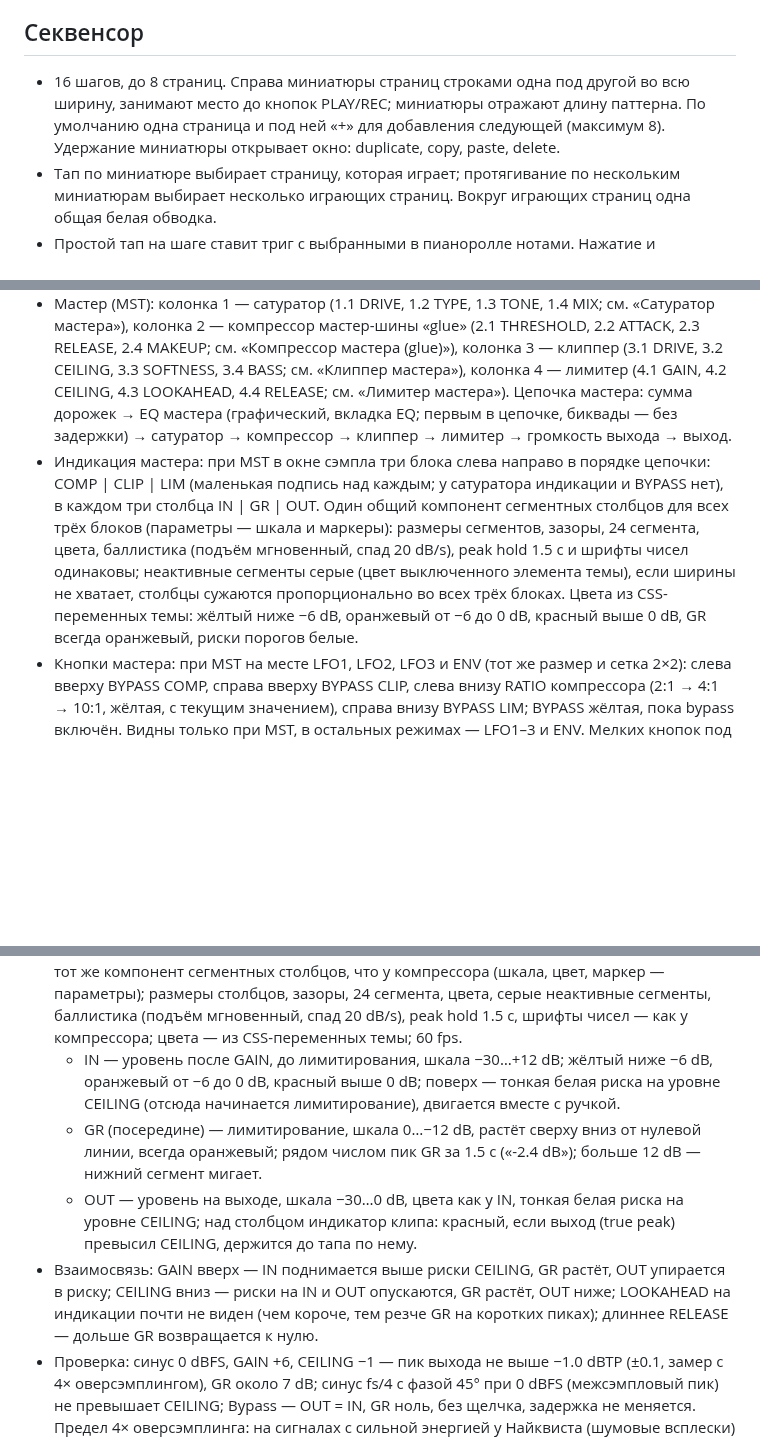
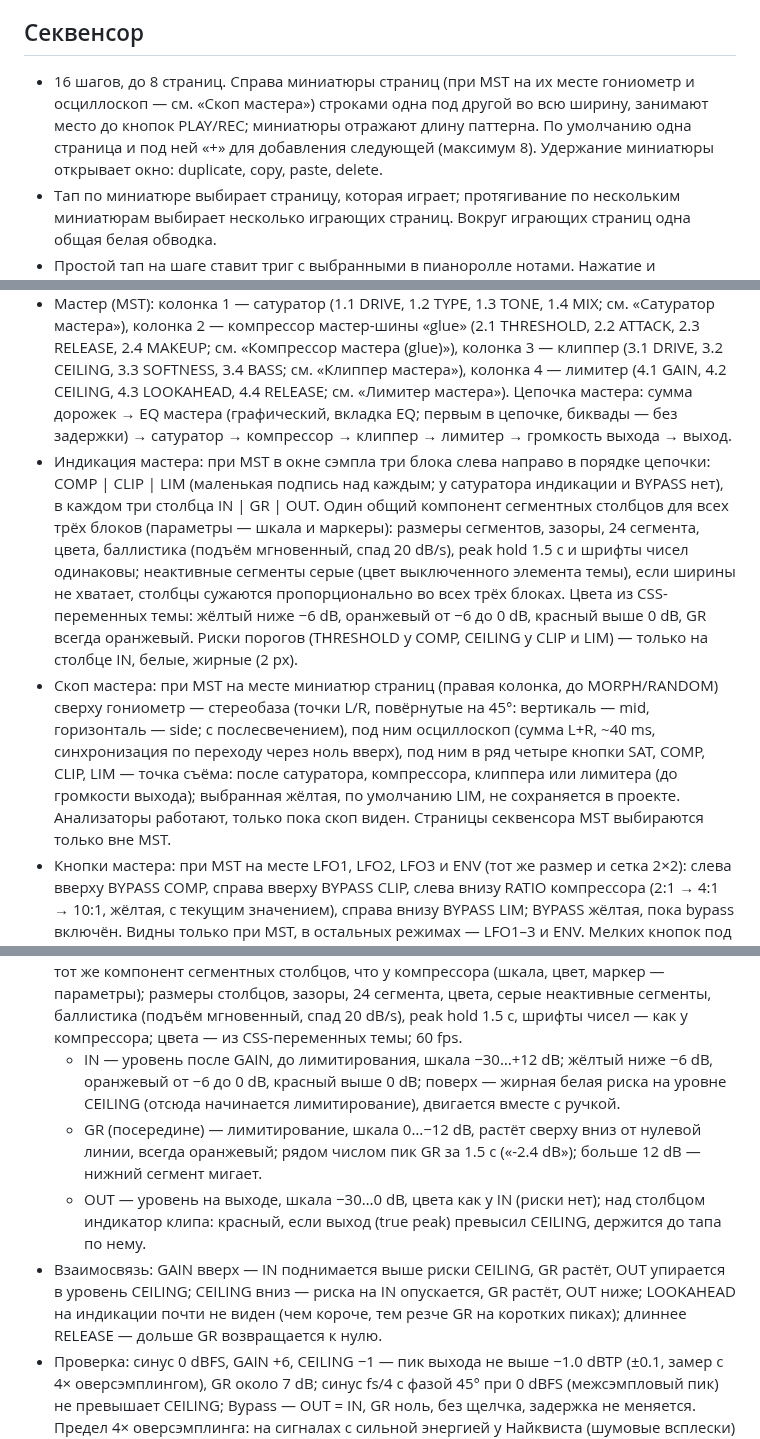
Before and after one commit to djPtrvch/JAMbo, a Markdown page: CLAUDE.md, 3 parts joined by grey strips. Drawn GitHub-style; blank space fills up the shorter version.

```diff
--- a/CLAUDE.md
+++ b/CLAUDE.md
@@ -42,7 +43,7 @@
 - Свой звук шага (тоже p-lock): зажать шаг (или несколько) и тапнуть окно сэмпла — меню звука выбирает звук этих шагов: SAMPLE (браузер библиотеки: сэмпл — звук этих шагов), любой из 16 движков или TRACK (вернуть звук дорожки); то же быстрее — зажать шаг и нажимать стрелки ◀ ▶ (звуки папки дорожки); SAVE и LOAD в этом случае неактивны. Шаги запоминаются при открытии меню, пальцы можно убрать. Пока такой шаг зажат, окно сэмпла показывает его звук. Снятый с шага триг убирает и его звук, и p-lock.
 
 ## Секвенсор
-- 16 шагов, до 8 страниц. Справа миниатюры страниц строками одна под другой во всю ширину, занимают место до кнопок PLAY/REC; миниатюры отражают длину паттерна. По умолчанию одна страница и под ней «+» для добавления следующей (максимум 8). Удержание миниатюры открывает окно: duplicate, copy, paste, delete.
+- 16 шагов, до 8 страниц. Справа миниатюры страниц (при MST на их месте гониометр и осциллоскоп — см. «Скоп мастера») строками одна под другой во всю ширину, занимают место до кнопок PLAY/REC; миниатюры отражают длину паттерна. По умолчанию одна страница и под ней «+» для добавления следующей (максимум 8). Удержание миниатюры открывает окно: duplicate, copy, paste, delete.
 - Тап по миниатюре выбирает страницу, которая играет; протягивание по нескольким миниатюрам выбирает несколько играющих страниц. Вокруг играющих страниц одна общая белая обводка.
 - Простой тап на шаге ставит триг с выбранными в пианоролле нотами. Нажатие и протягивание удлиняет ноту: хвост — полупрозрачные ячейки той же ширины, что и шаг.
 - На шаге показана его нота; если нот несколько — надпись POLY.
@@ -146,7 +147,8 @@
 - Выбор дорожки: ручки показывают параметры этой дорожки.
 - Микшер (MIX): 16 ручек = громкости дорожек в dB (от −∞ до 0 dB, по умолчанию −10 dB), подписи — имена дорожек (несуществующие не подсвечиваются). Метров рядом с ручками нет — уровни дорожек видны в окне сэмпла.
 - Мастер (MST): колонка 1 — сатуратор (1.1 DRIVE, 1.2 TYPE, 1.3 TONE, 1.4 MIX; см. «Сатуратор мастера»), колонка 2 — компрессор мастер-шины «glue» (2.1 THRESHOLD, 2.2 ATTACK, 2.3 RELEASE, 2.4 MAKEUP; см. «Компрессор мастера (glue)»), колонка 3 — клиппер (3.1 DRIVE, 3.2 CEILING, 3.3 SOFTNESS, 3.4 BASS; см. «Клиппер мастера»), колонка 4 — лимитер (4.1 GAIN, 4.2 CEILING, 4.3 LOOKAHEAD, 4.4 RELEASE; см. «Лимитер мастера»). Цепочка мастера: сумма дорожек → EQ мастера (графический, вкладка EQ; первым в цепочке, биквады — без задержки) → сатуратор → компрессор → клиппер → лимитер → громкость выхода → выход.
-- Индикация мастера: при MST в окне сэмпла три блока слева направо в порядке цепочки: COMP | CLIP | LIM (маленькая подпись над каждым; у сатуратора индикации и BYPASS нет), в каждом три столбца IN | GR | OUT. Один общий компонент сегментных столбцов для всех трёх блоков (параметры — шкала и маркеры): размеры сегментов, зазоры, 24 сегмента, цвета, баллистика (подъём мгновенный, спад 20 dB/s), peak hold 1.5 с и шрифты чисел одинаковы; неактивные сегменты серые (цвет выключенного элемента темы), если ширины не хватает, столбцы сужаются пропорционально во всех трёх блоках. Цвета из CSS-переменных темы: жёлтый ниже −6 dB, оранжевый от −6 до 0 dB, красный выше 0 dB, GR всегда оранжевый, риски порогов белые.
+- Индикация мастера: при MST в окне сэмпла три блока слева направо в порядке цепочки: COMP | CLIP | LIM (маленькая подпись над каждым; у сатуратора индикации и BYPASS нет), в каждом три столбца IN | GR | OUT. Один общий компонент сегментных столбцов для всех трёх блоков (параметры — шкала и маркеры): размеры сегментов, зазоры, 24 сегмента, цвета, баллистика (подъём мгновенный, спад 20 dB/s), peak hold 1.5 с и шрифты чисел одинаковы; неактивные сегменты серые (цвет выключенного элемента темы), если ширины не хватает, столбцы сужаются пропорционально во всех трёх блоках. Цвета из CSS-переменных темы: жёлтый ниже −6 dB, оранжевый от −6 до 0 dB, красный выше 0 dB, GR всегда оранжевый. Риски порогов (THRESHOLD у COMP, CEILING у CLIP и LIM) — только на столбце IN, белые, жирные (2 px).
+- Скоп мастера: при MST на месте миниатюр страниц (правая колонка, до MORPH/RANDOM) сверху гониометр — стереобаза (точки L/R, повёрнутые на 45°: вертикаль — mid, горизонталь — side; с послесвечением), под ним осциллоскоп (сумма L+R, ~40 ms, синхронизация по переходу через ноль вверх), под ним в ряд четыре кнопки SAT, COMP, CLIP, LIM — точка съёма: после сатуратора, компрессора, клиппера или лимитера (до громкости выхода); выбранная жёлтая, по умолчанию LIM, не сохраняется в проекте. Анализаторы работают, только пока скоп виден. Страницы секвенсора MST выбираются только вне MST.
 - Кнопки мастера: при MST на месте LFO1, LFO2, LFO3 и ENV (тот же размер и сетка 2×2): слева вверху BYPASS COMP, справа вверху BYPASS CLIP, слева внизу RATIO компрессора (2:1 → 4:1 → 10:1, жёлтая, с текущим значением), справа внизу BYPASS LIM; BYPASS жёлтая, пока bypass включён. Видны только при MST, в остальных режимах — LFO1–3 и ENV. Мелких кнопок под столбцами нет.
 
 ## Сатуратор мастера
@@ -237,10 +239,10 @@
   - Float, без денормалов, без щелчков при смене параметров (значения сглаживаются за 20 ms); смена LOOKAHEAD плавная (кроссфейд задержек), без «прыжка» звука. Константы — в одном месте (начало limiter-worklet.js).
   - Нет: переключателя оверсэмплинга, стилей, Mid/Side, Release link, Audition, LUFS-метра в лимитере (позже).
 - Индикация — блок LIM боковой панели мастера (правее CLIP), три столбца IN | GR | OUT — тот же компонент сегментных столбцов, что у компрессора (шкала, цвет, маркер — параметры); размеры столбцов, зазоры, 24 сегмента, цвета, серые неактивные сегменты, баллистика (подъём мгновенный, спад 20 dB/s), peak hold 1.5 с, шрифты чисел — как у компрессора; цвета — из CSS-переменных темы; 60 fps.
-  - IN — уровень после GAIN, до лимитирования, шкала −30…+12 dB; жёлтый ниже −6 dB, оранжевый от −6 до 0 dB, красный выше 0 dB; поверх — тонкая белая риска на уровне CEILING (отсюда начинается лимитирование), двигается вместе с ручкой.
+  - IN — уровень после GAIN, до лимитирования, шкала −30…+12 dB; жёлтый ниже −6 dB, оранжевый от −6 до 0 dB, красный выше 0 dB; поверх — жирная белая риска на уровне CEILING (отсюда начинается лимитирование), двигается вместе с ручкой.
   - GR (посередине) — лимитирование, шкала 0…−12 dB, растёт сверху вниз от нулевой линии, всегда оранжевый; рядом числом пик GR за 1.5 с («-2.4 dB»); больше 12 dB — нижний сегмент мигает.
-  - OUT — уровень на выходе, шкала −30…0 dB, цвета как у IN, тонкая белая риска на уровне CEILING; над столбцом индикатор клипа: красный, если выход (true peak) превысил CEILING, держится до тапа по нему.
-- Взаимосвязь: GAIN вверх — IN поднимается выше риски CEILING, GR растёт, OUT упирается в риску; CEILING вниз — риски на IN и OUT опускаются, GR растёт, OUT ниже; LOOKAHEAD на индикации почти не виден (чем короче, тем резче GR на коротких пиках); длиннее RELEASE — дольше GR возвращается к нулю.
+  - OUT — уровень на выходе, шкала −30…0 dB, цвета как у IN (риски нет); над столбцом индикатор клипа: красный, если выход (true peak) превысил CEILING, держится до тапа по нему.
+- Взаимосвязь: GAIN вверх — IN поднимается выше риски CEILING, GR растёт, OUT упирается в уровень CEILING; CEILING вниз — риска на IN опускается, GR растёт, OUT ниже; LOOKAHEAD на индикации почти не виден (чем короче, тем резче GR на коротких пиках); длиннее RELEASE — дольше GR возвращается к нулю.
 - Проверка: синус 0 dBFS, GAIN +6, CEILING −1 — пик выхода не выше −1.0 dBTP (±0.1, замер с 4× оверсэмплингом), GR около 7 dB; синус fs/4 с фазой 45° при 0 dBFS (межсэмпловый пик) не превышает CEILING; Bypass — OUT = IN, GR ноль, без щелчка, задержка не меняется. Предел 4× оверсэмплинга: на сигналах с сильной энергией у Найквиста (шумовые всплески) более точный замер (16×) может показать межсэмпловый пик до ~1 dB выше CEILING; по 4×-замеру выход не выше CEILING. Задержка мастера = LOOKAHEAD + 10 отсчётов (фильтр детектора и удержание вокруг пика).
 
 ## EQ (кнопка EQ, этап 3)
```
Also changed, not shown: other parts of CLAUDE.md (+14 -10 lines).
